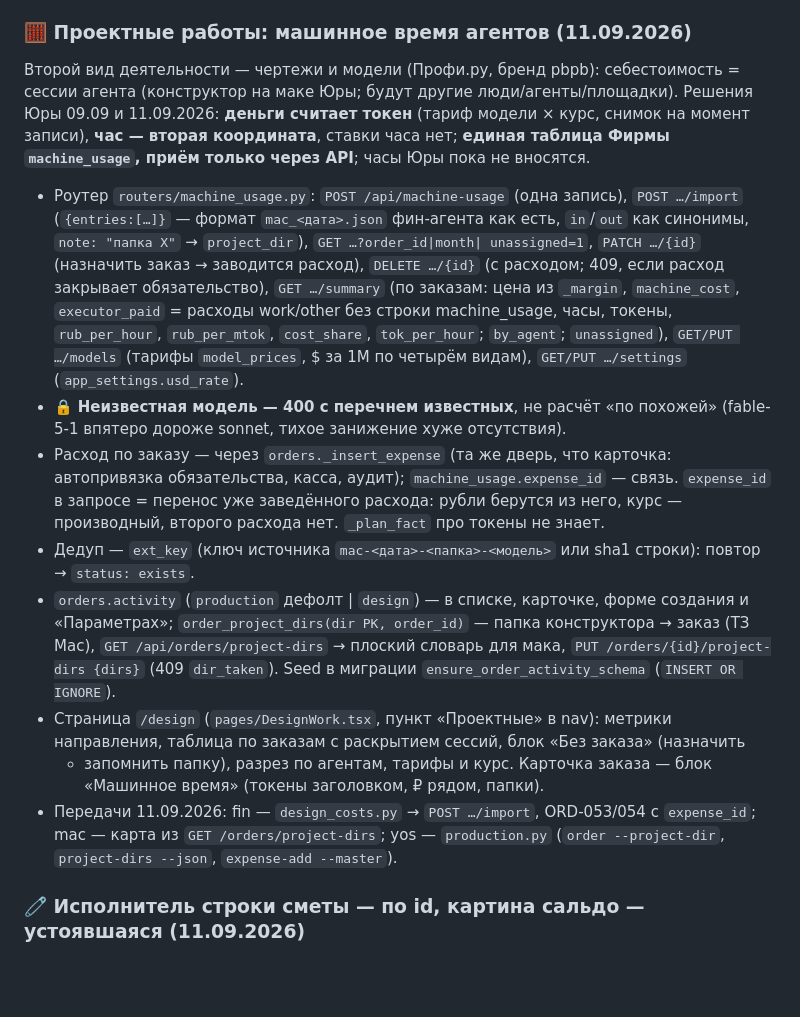
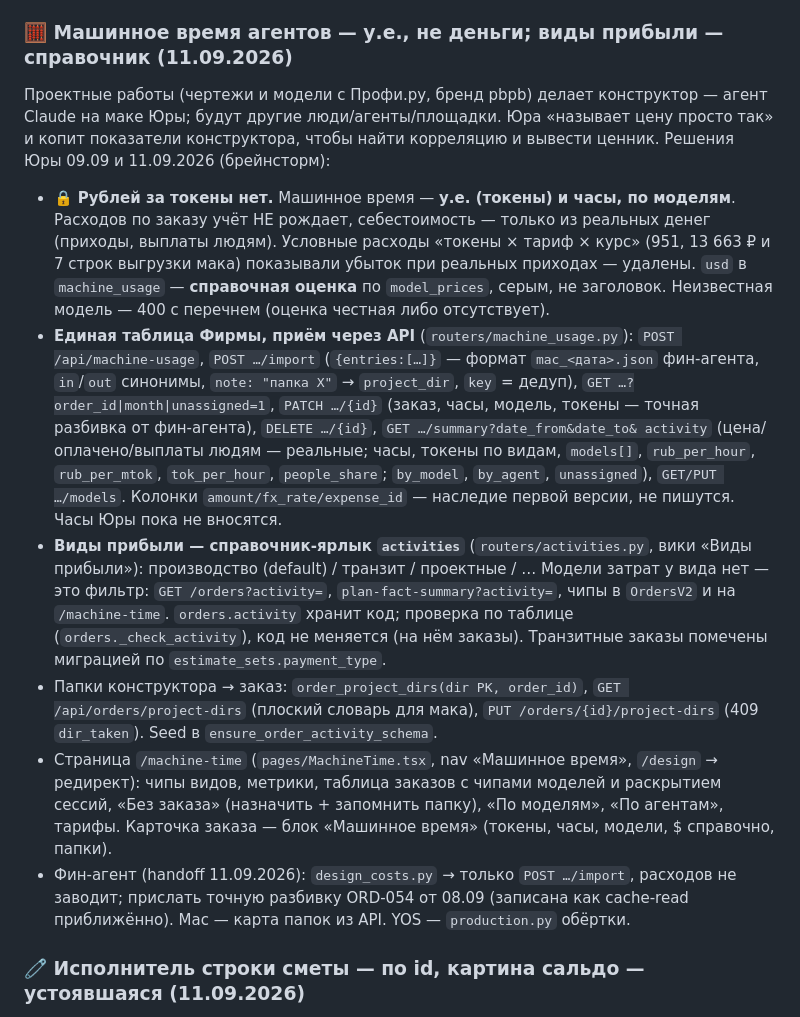
Before and after one commit to pbpbclub/firma, a Markdown page: CLAUDE.md, the part around the change. Drawn GitHub-style; blank space fills up the shorter version.

Commit message:
CLAUDE.md: машинное время как у.е., справочник видов прибыли
Co-Authored-By: Claude Opus 5 (1M context) <noreply@anthropic.com>

```diff
--- a/CLAUDE.md
+++ b/CLAUDE.md
@@ -263,42 +263,43 @@ WHERE c.order_id = ?
   меняются — это не скидка (`discount` режет выручку везде). В UI слово «не
   привязано», не «списано».
 
-### 🧮 Проектные работы: машинное время агентов (11.09.2026)
+### 🧮 Машинное время агентов — у.е., не деньги; виды прибыли — справочник (11.09.2026)
 
-Второй вид деятельности — чертежи и модели (Профи.ру, бренд pbpb): себестоимость =
-сессии агента (конструктор на маке Юры; будут другие люди/агенты/площадки).
-Решения Юры 09.09 и 11.09.2026: **деньги считает токен** (тариф модели × курс,
-снимок на момент записи), **час — вторая координата**, ставки часа нет; **единая
-таблица Фирмы `machine_usage`, приём только через API**; часы Юры пока не вносятся.
-- Роутер `routers/machine_usage.py`: `POST /api/machine-usage` (одна запись),
-  `POST …/import` (`{entries:[…]}` — формат `mac_<дата>.json` фин-агента как есть,
-  `in`/`out` как синонимы, `note: "папка X"` → `project_dir`), `GET …?order_id|month|
-  unassigned=1`, `PATCH …/{id}` (назначить заказ → заводится расход), `DELETE …/{id}`
-  (с расходом; 409, если расход закрывает обязательство), `GET …/summary` (по
-  заказам: цена из `_margin`, `machine_cost`, `executor_paid` = расходы work/other без
-  строки machine_usage, часы, токены, `rub_per_hour`, `rub_per_mtok`, `cost_share`,
-  `tok_per_hour`; `by_agent`; `unassigned`), `GET/PUT …/models` (тарифы `model_prices`,
-  $ за 1M по четырём видам), `GET/PUT …/settings` (`app_settings.usd_rate`).
-- 🔒 **Неизвестная модель — 400 с перечнем известных**, не расчёт «по похожей»
-  (fable-5-1 впятеро дороже sonnet, тихое занижение хуже отсутствия).
-- Расход по заказу — через `orders._insert_expense` (та же дверь, что карточка:
-  автопривязка обязательства, касса, аудит); `machine_usage.expense_id` — связь.
-  `expense_id` в запросе = перенос уже заведённого расхода: рубли берутся из него,
-  курс — производный, второго расхода нет. `_plan_fact` про токены не знает.
-- Дедуп — `ext_key` (ключ источника `mac-<дата>-<папка>-<модель>` или sha1 строки):
-  повтор → `status: exists`.
-- `orders.activity` (`production` дефолт | `design`) — в списке, карточке, форме
-  создания и «Параметрах»; `order_project_dirs(dir PK, order_id)` — папка
-  конструктора → заказ (ТЗ Mac), `GET /api/orders/project-dirs` → плоский словарь
-  для мака, `PUT /orders/{id}/project-dirs {dirs}` (409 `dir_taken`). Seed в миграции
-  `ensure_order_activity_schema` (`INSERT OR IGNORE`).
-- Страница `/design` (`pages/DesignWork.tsx`, пункт «Проектные» в nav): метрики
-  направления, таблица по заказам с раскрытием сессий, блок «Без заказа» (назначить
-  + запомнить папку), разрез по агентам, тарифы и курс. Карточка заказа — блок
-  «Машинное время» (токены заголовком, ₽ рядом, папки).
-- Передачи 11.09.2026: fin — `design_costs.py` → `POST …/import`, ORD-053/054 с
-  `expense_id`; mac — карта из `GET /orders/project-dirs`; yos — `production.py`
-  (`order --project-dir`, `project-dirs --json`, `expense-add --master`).
+Проектные работы (чертежи и модели с Профи.ру, бренд pbpb) делает конструктор — агент
+Claude на маке Юры; будут другие люди/агенты/площадки. Юра «называет цену просто так»
+и копит показатели конструктора, чтобы найти корреляцию и вывести ценник.
+Решения Юры 09.09 и 11.09.2026 (брейнсторм):
+- 🔒 **Рублей за токены нет.** Машинное время — **у.е. (токены) и часы, по моделям**.
+  Расходов по заказу учёт НЕ рождает, себестоимость — только из реальных денег
+  (приходы, выплаты людям). Условные расходы «токены × тариф × курс» (951, 13 663 ₽
+  и 7 строк выгрузки мака) показывали убыток при реальных приходах — удалены. `usd`
+  в `machine_usage` — **справочная оценка** по `model_prices`, серым, не заголовок.
+  Неизвестная модель — 400 с перечнем (оценка честная либо отсутствует).
+- **Единая таблица Фирмы, приём через API** (`routers/machine_usage.py`):
+  `POST /api/machine-usage`, `POST …/import` (`{entries:[…]}` — формат `mac_<дата>.json`
+  фин-агента, `in`/`out` синонимы, `note: "папка X"` → `project_dir`, `key` = дедуп),
+  `GET …?order_id|month|unassigned=1`, `PATCH …/{id}` (заказ, часы, модель, токены —
+  точная разбивка от фин-агента), `DELETE …/{id}`, `GET …/summary?date_from&date_to&
+  activity` (цена/оплачено/выплаты людям — реальные; часы, токены по видам, `models[]`,
+  `rub_per_hour`, `rub_per_mtok`, `tok_per_hour`, `people_share`; `by_model`,
+  `by_agent`, `unassigned`), `GET/PUT …/models`. Колонки `amount/fx_rate/expense_id` —
+  наследие первой версии, не пишутся. Часы Юры пока не вносятся.
+- **Виды прибыли — справочник-ярлык `activities`** (`routers/activities.py`, вики
+  «Виды прибыли»): производство (default) / транзит / проектные / … Модели затрат у
+  вида нет — это фильтр: `GET /orders?activity=`, `plan-fact-summary?activity=`, чипы
+  в `OrdersV2` и на `/machine-time`. `orders.activity` хранит код; проверка по таблице
+  (`orders._check_activity`), код не меняется (на нём заказы). Транзитные заказы
+  помечены миграцией по `estimate_sets.payment_type`.
+- Папки конструктора → заказ: `order_project_dirs(dir PK, order_id)`,
+  `GET /api/orders/project-dirs` (плоский словарь для мака), `PUT /orders/{id}/project-dirs`
+  (409 `dir_taken`). Seed в `ensure_order_activity_schema`.
+- Страница `/machine-time` (`pages/MachineTime.tsx`, nav «Машинное время», `/design` →
+  редирект): чипы видов, метрики, таблица заказов с чипами моделей и раскрытием сессий,
+  «Без заказа» (назначить + запомнить папку), «По моделям», «По агентам», тарифы.
+  Карточка заказа — блок «Машинное время» (токены, часы, модели, $ справочно, папки).
+- Фин-агент (handoff 11.09.2026): `design_costs.py` → только `POST …/import`, расходов
+  не заводит; прислать точную разбивку ORD-054 от 08.09 (записана как cache-read
+  приближённо). Mac — карта папок из API. YOS — `production.py` обёртки.
 
 ### 🧷 Исполнитель строки сметы — по id, картина сальдо — устоявшаяся (11.09.2026)
 
```
